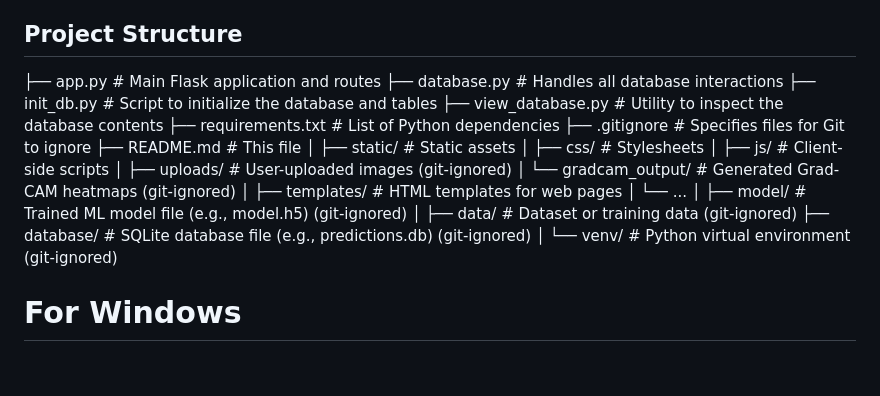
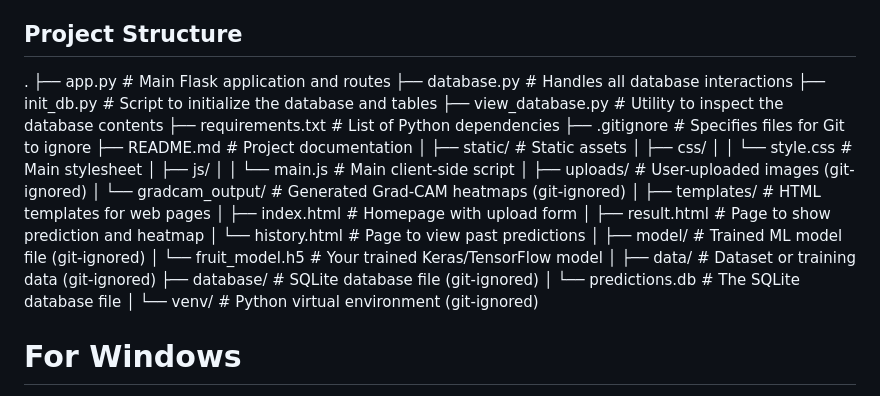
Before and after one commit to AION-2000/Fruit-Classificaion-using-XAI-and-Database-Integrated-Website, a Markdown page: README.md, the part around the change printed below. GitHub-like rendering; blank space fills up the shorter version.

```diff
--- a/README.md
+++ b/README.md
@@ -27,29 +46,36 @@ All user uploads and their corresponding results are stored in a database, allow
 -   **Libraries**: NumPy, Pillow, OpenCV, Matplotlib
 
 ## Project Structure
-├── app.py # Main Flask application and routes
-├── database.py # Handles all database interactions
-├── init_db.py # Script to initialize the database and tables
-├── view_database.py # Utility to inspect the database contents
-├── requirements.txt # List of Python dependencies
-├── .gitignore # Specifies files for Git to ignore
-├── README.md # This file
+.
+├── app.py                 # Main Flask application and routes
+├── database.py            # Handles all database interactions
+├── init_db.py             # Script to initialize the database and tables
+├── view_database.py       # Utility to inspect the database contents
+├── requirements.txt       # List of Python dependencies
+├── .gitignore             # Specifies files for Git to ignore
+├── README.md              # Project documentation
 │
-├── static/ # Static assets
-│ ├── css/ # Stylesheets
-│ ├── js/ # Client-side scripts
-│ ├── uploads/ # User-uploaded images (git-ignored)
-│ └── gradcam_output/ # Generated Grad-CAM heatmaps (git-ignored)
+├── static/                # Static assets
+│   ├── css/
+│   │   └── style.css      # Main stylesheet
+│   ├── js/
+│   │   └── main.js        # Main client-side script
+│   ├── uploads/           # User-uploaded images (git-ignored)
+│   └── gradcam_output/    # Generated Grad-CAM heatmaps (git-ignored)
 │
-├── templates/ # HTML templates for web pages
-│ └── ...
+├── templates/             # HTML templates for web pages
+│   ├── index.html         # Homepage with upload form
+│   ├── result.html        # Page to show prediction and heatmap
+│   └── history.html       # Page to view past predictions
 │
-├── model/ # Trained ML model file (e.g., model.h5) (git-ignored)
+├── model/                 # Trained ML model file (git-ignored)
+│   └── fruit_model.h5     # Your trained Keras/TensorFlow model
 │
-├── data/ # Dataset or training data (git-ignored)
-├── database/ # SQLite database file (e.g., predictions.db) (git-ignored)
+├── data/                  # Dataset or training data (git-ignored)
+├── database/              # SQLite database file (git-ignored)
+│   └── predictions.db     # The SQLite database file
 │
-└── venv/ # Python virtual environment (git-ignored)
+└── venv/                  # Python virtual environment (git-ignored)
 
 
 # For Windows
```
Also changed, not shown: other parts of README.md (+21 -2 lines).
